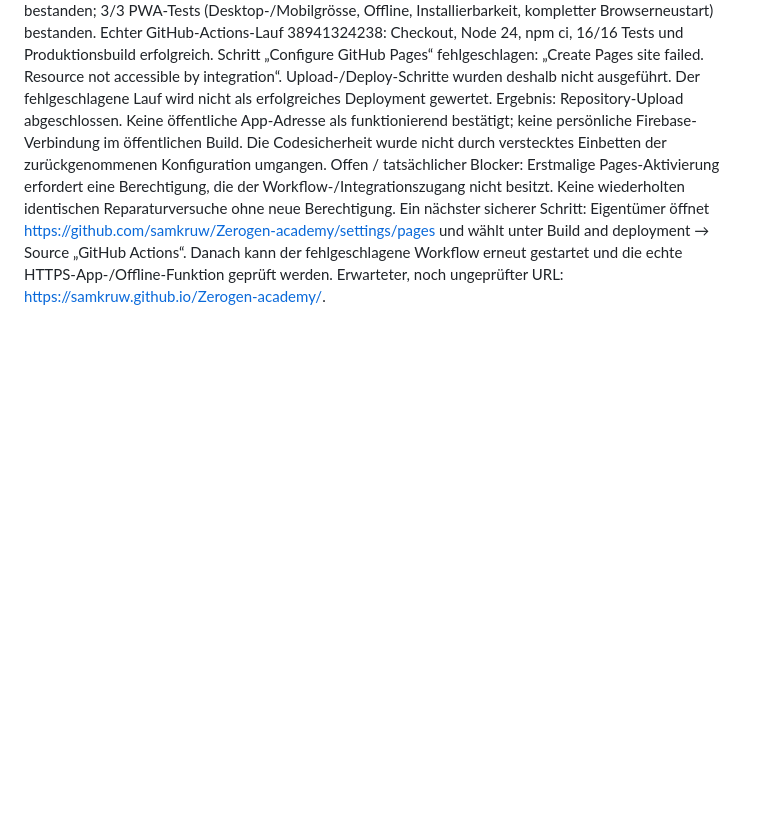
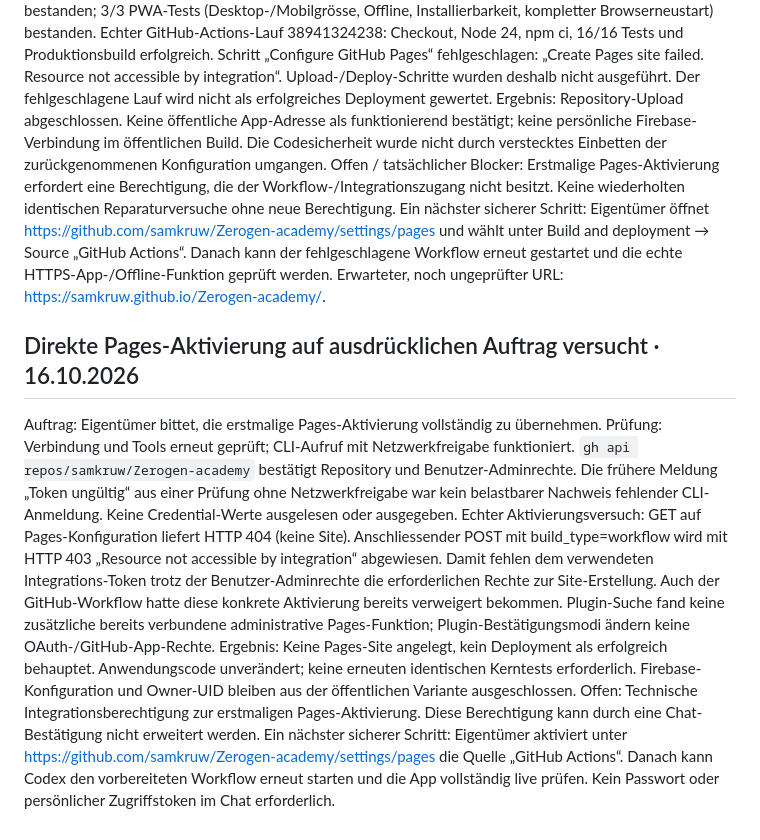
Before and after one commit to samkruw/Zerogen-academy, a Markdown page: PROGRESS.md, the part around the change. Rendered like a GitHub page; blank space fills up the shorter version.

Commit message:
docs: record direct Pages activation permission failure [skip ci]

```diff
--- a/PROGRESS.md
+++ b/PROGRESS.md
@@ -76,3 +76,11 @@ Tests: Öffentlicher Build und 16/16 Node-Tests lokal bestanden; 3/3 PWA-Tests (
 Ergebnis: Repository-Upload abgeschlossen. Keine öffentliche App-Adresse als funktionierend bestätigt; keine persönliche Firebase-Verbindung im öffentlichen Build. Die Codesicherheit wurde nicht durch verstecktes Einbetten der zurückgenommenen Konfiguration umgangen.
 Offen / tatsächlicher Blocker: Erstmalige Pages-Aktivierung erfordert eine Berechtigung, die der Workflow-/Integrationszugang nicht besitzt. Keine wiederholten identischen Reparaturversuche ohne neue Berechtigung.
 Ein nächster sicherer Schritt: Eigentümer öffnet https://github.com/samkruw/Zerogen-academy/settings/pages und wählt unter Build and deployment → Source „GitHub Actions“. Danach kann der fehlgeschlagene Workflow erneut gestartet und die echte HTTPS-App-/Offline-Funktion geprüft werden. Erwarteter, noch ungeprüfter URL: https://samkruw.github.io/Zerogen-academy/.
+
+## Direkte Pages-Aktivierung auf ausdrücklichen Auftrag versucht · 16.10.2026
+Auftrag: Eigentümer bittet, die erstmalige Pages-Aktivierung vollständig zu übernehmen.
+Prüfung: Verbindung und Tools erneut geprüft; CLI-Aufruf mit Netzwerkfreigabe funktioniert. `gh api repos/samkruw/Zerogen-academy` bestätigt Repository und Benutzer-Adminrechte. Die frühere Meldung „Token ungültig“ aus einer Prüfung ohne Netzwerkfreigabe war kein belastbarer Nachweis fehlender CLI-Anmeldung. Keine Credential-Werte ausgelesen oder ausgegeben.
+Echter Aktivierungsversuch: GET auf Pages-Konfiguration liefert HTTP 404 (keine Site). Anschliessender POST mit build_type=workflow wird mit HTTP 403 „Resource not accessible by integration“ abgewiesen. Damit fehlen dem verwendeten Integrations-Token trotz der Benutzer-Adminrechte die erforderlichen Rechte zur Site-Erstellung. Auch der GitHub-Workflow hatte diese konkrete Aktivierung bereits verweigert bekommen. Plugin-Suche fand keine zusätzliche bereits verbundene administrative Pages-Funktion; Plugin-Bestätigungsmodi ändern keine OAuth-/GitHub-App-Rechte.
+Ergebnis: Keine Pages-Site angelegt, kein Deployment als erfolgreich behauptet. Anwendungscode unverändert; keine erneuten identischen Kerntests erforderlich. Firebase-Konfiguration und Owner-UID bleiben aus der öffentlichen Variante ausgeschlossen.
+Offen: Technische Integrationsberechtigung zur erstmaligen Pages-Aktivierung. Diese Berechtigung kann durch eine Chat-Bestätigung nicht erweitert werden.
+Ein nächster sicherer Schritt: Eigentümer aktiviert unter https://github.com/samkruw/Zerogen-academy/settings/pages die Quelle „GitHub Actions“. Danach kann Codex den vorbereiteten Workflow erneut starten und die App vollständig live prüfen. Kein Passwort oder persönlicher Zugriffstoken im Chat erforderlich.
```
